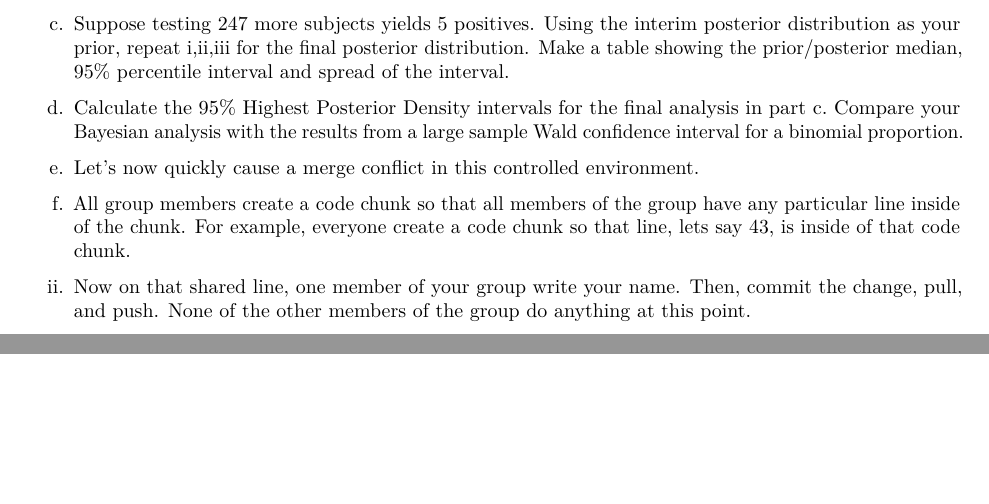
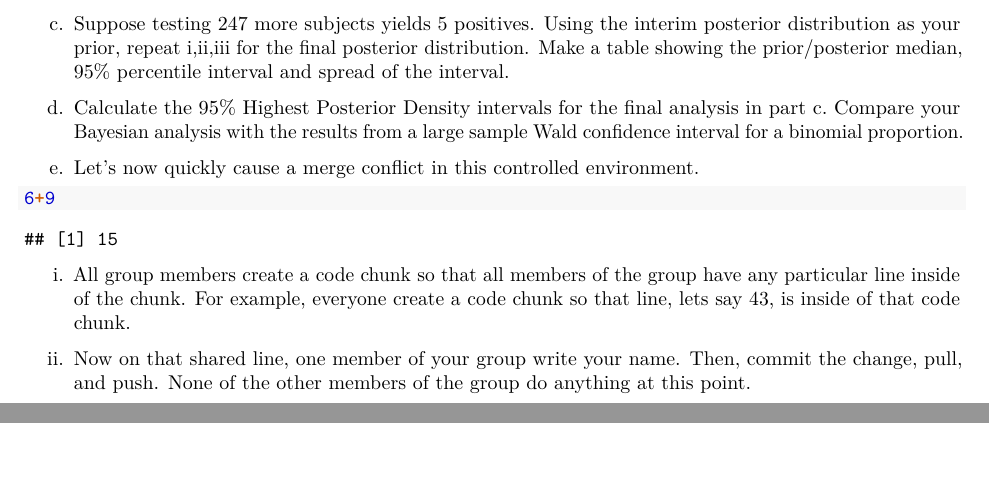
Before and after one commit to NathanDennis1/STAT342-Final, an R Markdown document (problem8sp23.Rmd): two parts of pages 1 and 2 of 2, joined at a grey line, cut so that both start at the same text. Rendered offline with R 4.5, knitr and Pandoc, then LaTeX, with nearby package versions.

Commit message:
6+9 change

````diff
--- a/problem8sp23.Rmd
+++ b/problem8sp23.Rmd
@@ -40,8 +40,12 @@ c. Suppose testing 247 more subjects yields 5 positives. Using the interim poste
 d. Calculate the 95\% Highest Posterior Density intervals for the final analysis in part c. Compare your Bayesian analysis with the results from a large sample Wald confidence interval for a binomial proportion.
 
 e. Let's now quickly cause a merge conflict in this controlled environment.
+```{r}
+6+9
+```
 
   i. All group members create a code chunk so that all members of the group have any particular line inside of the chunk. For example, everyone create a code chunk so that line, lets say 43, is inside of that code chunk.
+
 
   ii. Now on that shared line, one member of your group write your name. Then, commit the change, pull, and push. None of the other members of the group do anything at this point.
 
````
